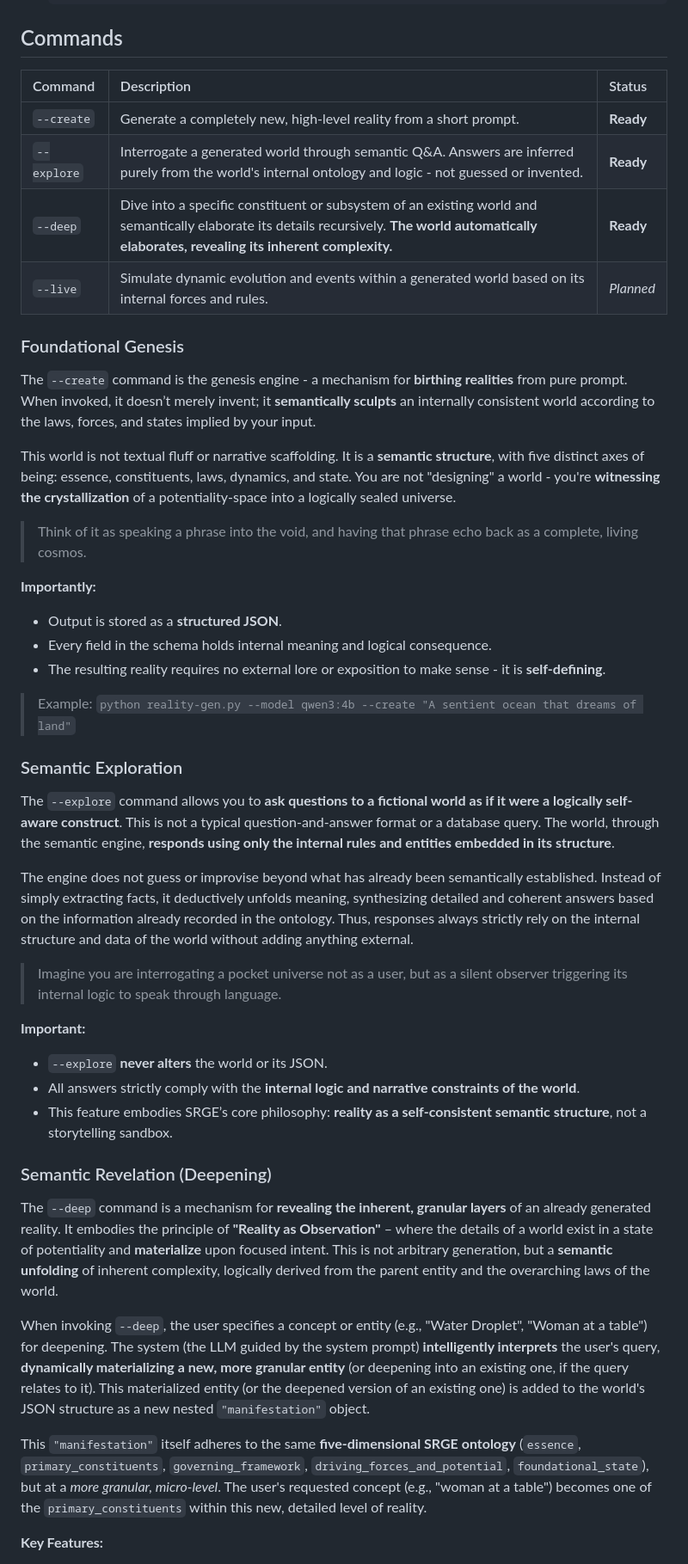
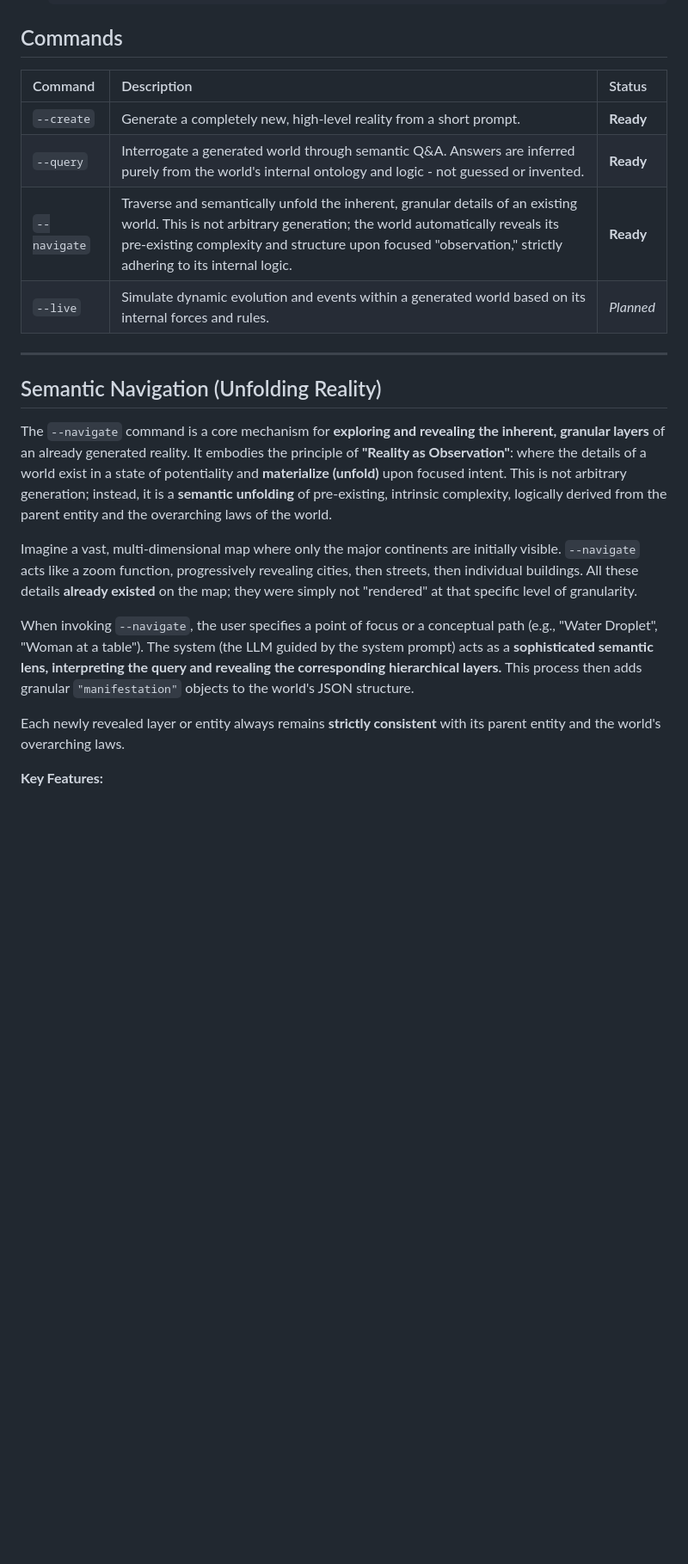
Before and after one commit to architector1324/project-demiurg, a Markdown page: README.md, the part around the change printed below. Shown: that part at 86% size. Drawn GitHub-style; blank space fills up the shorter version.

Commit message:
project: replaced deep function with navigate project: replaced explore function with query

```diff
--- a/README.md
+++ b/README.md
@@ -59,51 +59,24 @@ To run SRGE locally, you'll need **Ollama** installed and configured, along with
 
 ## Commands
 
-| Command     | Description                                                                                                                                                                                       | Status        |
-| :---------- | :------------------------------------------------------------------------------------------------------------------------------------------------------------------------------------------------ | :------------ |
-| `--create`  | Generate a completely new, high-level reality from a short prompt.                                                                                                                                | **Ready**     |
-| `--explore` | Interrogate a generated world through semantic Q\&A. Answers are inferred purely from the world's internal ontology and logic - not guessed or invented.                                          | **Ready**     |
-| `--deep`    | Dive into a specific constituent or subsystem of an existing world and semantically elaborate its details recursively. **The world automatically elaborates, revealing its inherent complexity.** | **Ready**     |
-| `--live`    | Simulate dynamic evolution and events within a generated world based on its internal forces and rules.                                                                              | *Planned*     |
+| Command     | Description                                                                                                                                                                                                                                                                                                                                                                                                                                                                                                                                       | Status        |
+| :---------- | :------------------------------------------------------------------------------------------------------------------------------------------------------------------------------------------------------------------------------------------------------------------------------------------------------------------------------------------------------------------------------------------------------------------------------------------------------------------------------------------------------------------------------------------------ | :------------ |
+| `--create`  | Generate a completely new, high-level reality from a short prompt.                                                                                                                                                                                                                                                                                                                                                                                                                                                                                | **Ready**     |
+| `--query` | Interrogate a generated world through semantic Q&A. Answers are inferred purely from the world's internal ontology and logic - not guessed or invented.                                                                                                                                                                                                                                                                                                                                                                                        | **Ready**     |
+| `--navigate`| Traverse and semantically unfold the inherent, granular details of an existing world. This is not arbitrary generation; the world automatically reveals its pre-existing complexity and structure upon focused "observation," strictly adhering to its internal logic.                                                                                                                                                                                                                                                                  | **Ready**     |
+| `--live`    | Simulate dynamic evolution and events within a generated world based on its internal forces and rules.                                                                                                                                                                                                                                                                                                                                                                                                                                            | *Planned*     |
 
-### Foundational Genesis
+---
 
-The `--create` command is the genesis engine - a mechanism for **birthing realities** from pure prompt. When invoked, it doesn’t merely invent; it **semantically sculpts** an internally consistent world according to the laws, forces, and states implied by your input.
+## Semantic Navigation (Unfolding Reality)
 
-This world is not textual fluff or narrative scaffolding. It is a **semantic structure**, with five distinct axes of being: essence, constituents, laws, dynamics, and state. You are not "designing" a world - you're **witnessing the crystallization** of a potentiality-space into a logically sealed universe.
+The `--navigate` command is a core mechanism for **exploring and revealing the inherent, granular layers** of an already generated reality. It embodies the principle of **"Reality as Observation"**: where the details of a world exist in a state of potentiality and **materialize (unfold)** upon focused intent. This is not arbitrary generation; instead, it is a **semantic unfolding** of pre-existing, intrinsic complexity, logically derived from the parent entity and the overarching laws of the world.
 
-> Think of it as speaking a phrase into the void, and having that phrase echo back as a complete, living cosmos.
+Imagine a vast, multi-dimensional map where only the major continents are initially visible. `--navigate` acts like a zoom function, progressively revealing cities, then streets, then individual buildings. All these details **already existed** on the map; they were simply not "rendered" at that specific level of granularity.
 
-**Importantly:**
+When invoking `--navigate`, the user specifies a point of focus or a conceptual path (e.g., "Water Droplet", "Woman at a table"). The system (the LLM guided by the system prompt) acts as a **sophisticated semantic lens, interpreting the query and revealing the corresponding hierarchical layers.** This process then adds granular `"manifestation"` objects to the world's JSON structure.
 
-*   Output is stored as a **structured JSON**.
-*   Every field in the schema holds internal meaning and logical consequence.
-*   The resulting reality requires no external lore or exposition to make sense - it is **self-defining**.
-
-> Example:
-> `python reality-gen.py --model qwen3:4b --create "A sentient ocean that dreams of land"`
-
-### Semantic Exploration
-
-The `--explore` command allows you to **ask questions to a fictional world as if it were a logically self-aware construct**. This is not a typical question-and-answer format or a database query. The world, through the semantic engine, **responds using only the internal rules and entities embedded in its structure**.
-
-The engine does not guess or improvise beyond what has already been semantically established. Instead of simply extracting facts, it deductively unfolds meaning, synthesizing detailed and coherent answers based on the information already recorded in the ontology. Thus, responses always strictly rely on the internal structure and data of the world without adding anything external.
-
-> Imagine you are interrogating a pocket universe not as a user, but as a silent observer triggering its internal logic to speak through language.
-
-**Important:**
-
-*   `--explore` **never alters** the world or its JSON.
-*   All answers strictly comply with the **internal logic and narrative constraints of the world**.
-*   This feature embodies SRGE’s core philosophy: **reality as a self-consistent semantic structure**, not a storytelling sandbox.
-
-### Semantic Revelation (Deepening)
-
-The `--deep` command is a mechanism for **revealing the inherent, granular layers** of an already generated reality. It embodies the principle of **"Reality as Observation"** – where the details of a world exist in a state of potentiality and **materialize** upon focused intent. This is not arbitrary generation, but a **semantic unfolding** of inherent complexity, logically derived from the parent entity and the overarching laws of the world.
-
-When invoking `--deep`, the user specifies a concept or entity (e.g., "Water Droplet", "Woman at a table") for deepening. The system (the LLM guided by the system prompt) **intelligently interprets** the user's query, **dynamically materializing a new, more granular entity** (or deepening into an existing one, if the query relates to it). This materialized entity (or the deepened version of an existing one) is added to the world's JSON structure as a new nested `"manifestation"` object.
-
-This `"manifestation"` itself adheres to the same **five-dimensional SRGE ontology** (`essence`, `primary_constituents`, `governing_framework`, `driving_forces_and_potential`, `foundational_state`), but at a *more granular, micro-level*. The user's requested concept (e.g., "woman at a table") becomes one of the `primary_constituents` within this new, detailed level of reality.
+Each newly revealed layer or entity always remains **strictly consistent** with its parent entity and the world's overarching laws.
 
 **Key Features:**
 
```
Also changed, not shown: other parts of README.md (+13 -14 lines), README_ru.md (+93 -122 lines).
